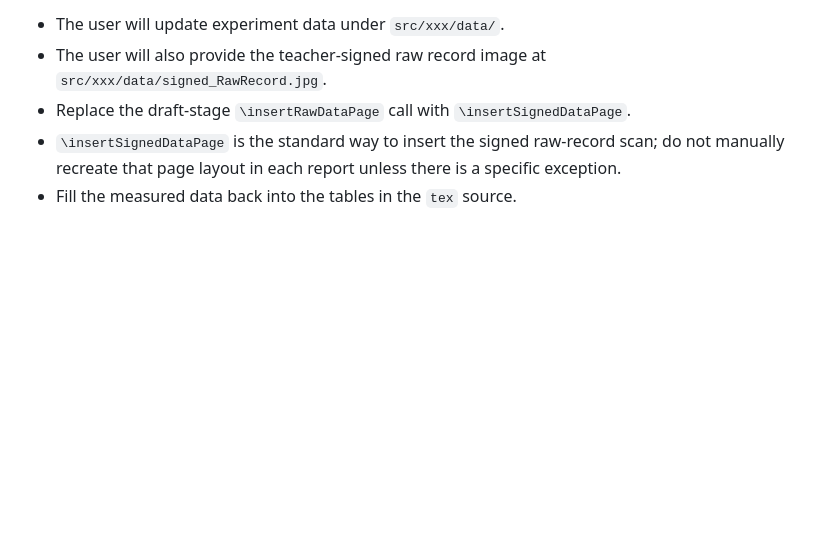
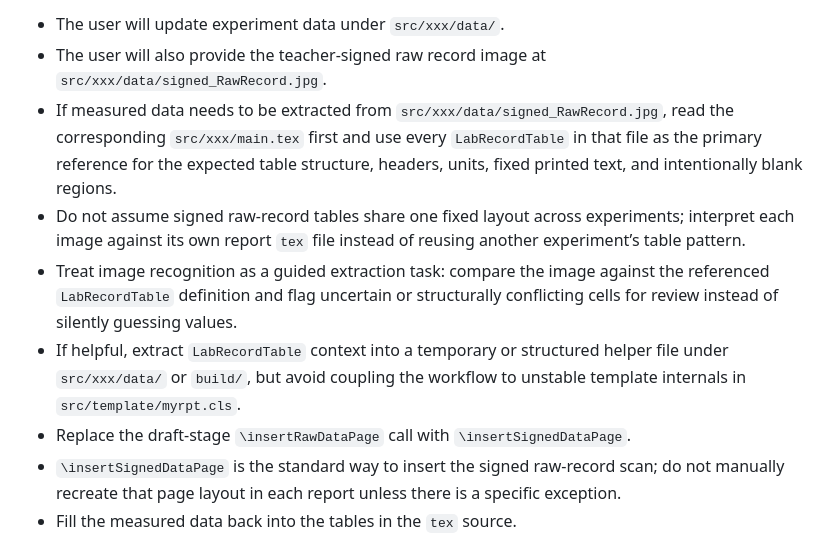
Before and after one commit to WangYiJie020/scut-phy-lab-rpt, a Markdown page: AGENTS.md, the part around the change. GitHub-like rendering; blank space fills up the shorter version.

```diff
--- a/AGENTS.md
+++ b/AGENTS.md
@@ -39,6 +39,10 @@ During the completion stage:
 
 - The user will update experiment data under `src/xxx/data/`.
 - The user will also provide the teacher-signed raw record image at `src/xxx/data/signed_RawRecord.jpg`.
+- If measured data needs to be extracted from `src/xxx/data/signed_RawRecord.jpg`, read the corresponding `src/xxx/main.tex` first and use every `LabRecordTable` in that file as the primary reference for the expected table structure, headers, units, fixed printed text, and intentionally blank regions.
+- Do not assume signed raw-record tables share one fixed layout across experiments; interpret each image against its own report `tex` file instead of reusing another experiment’s table pattern.
+- Treat image recognition as a guided extraction task: compare the image against the referenced `LabRecordTable` definition and flag uncertain or structurally conflicting cells for review instead of silently guessing values.
+- If helpful, extract `LabRecordTable` context into a temporary or structured helper file under `src/xxx/data/` or `build/`, but avoid coupling the workflow to unstable template internals in `src/template/myrpt.cls`.
 - Replace the draft-stage `\insertRawDataPage` call with `\insertSignedDataPage`.
 - `\insertSignedDataPage` is the standard way to insert the signed raw-record scan; do not manually recreate that page layout in each report unless there is a specific exception.
 - Fill the measured data back into the tables in the `tex` source.
```
